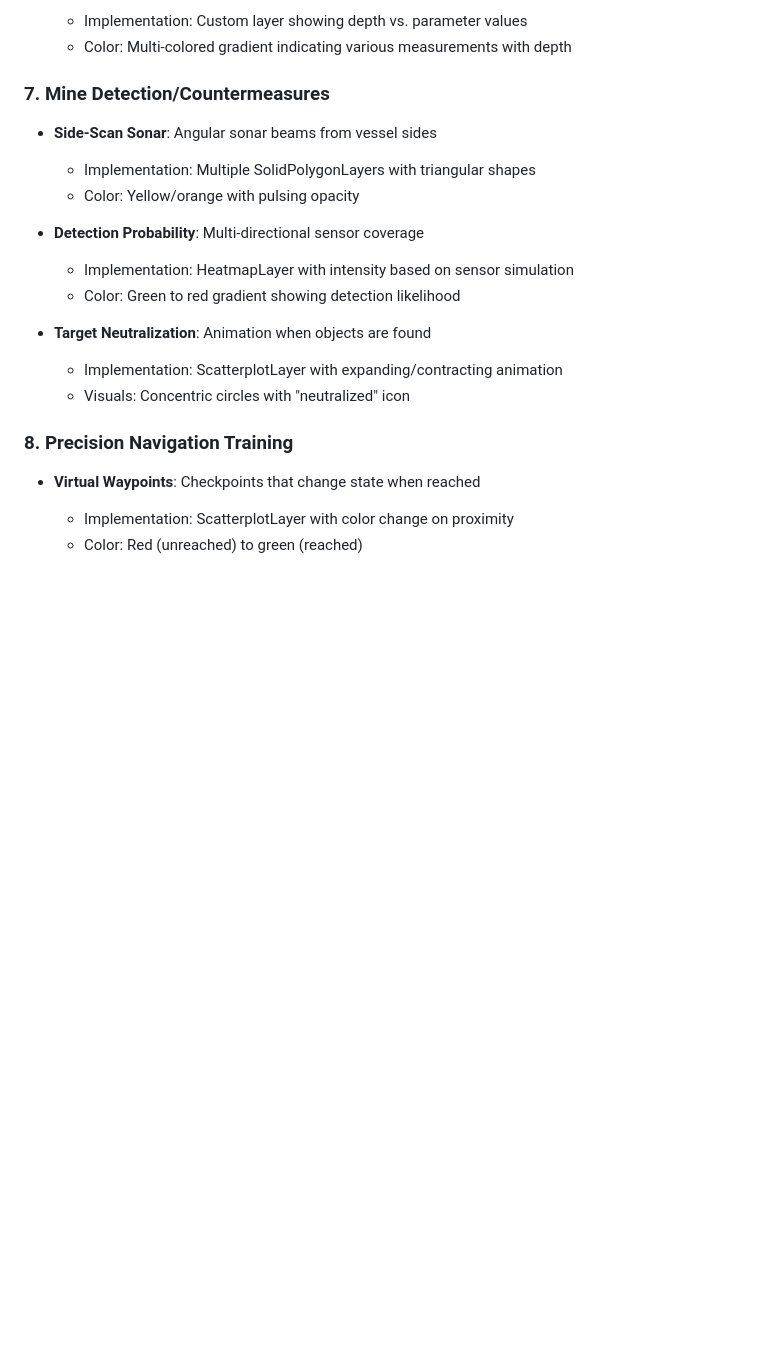
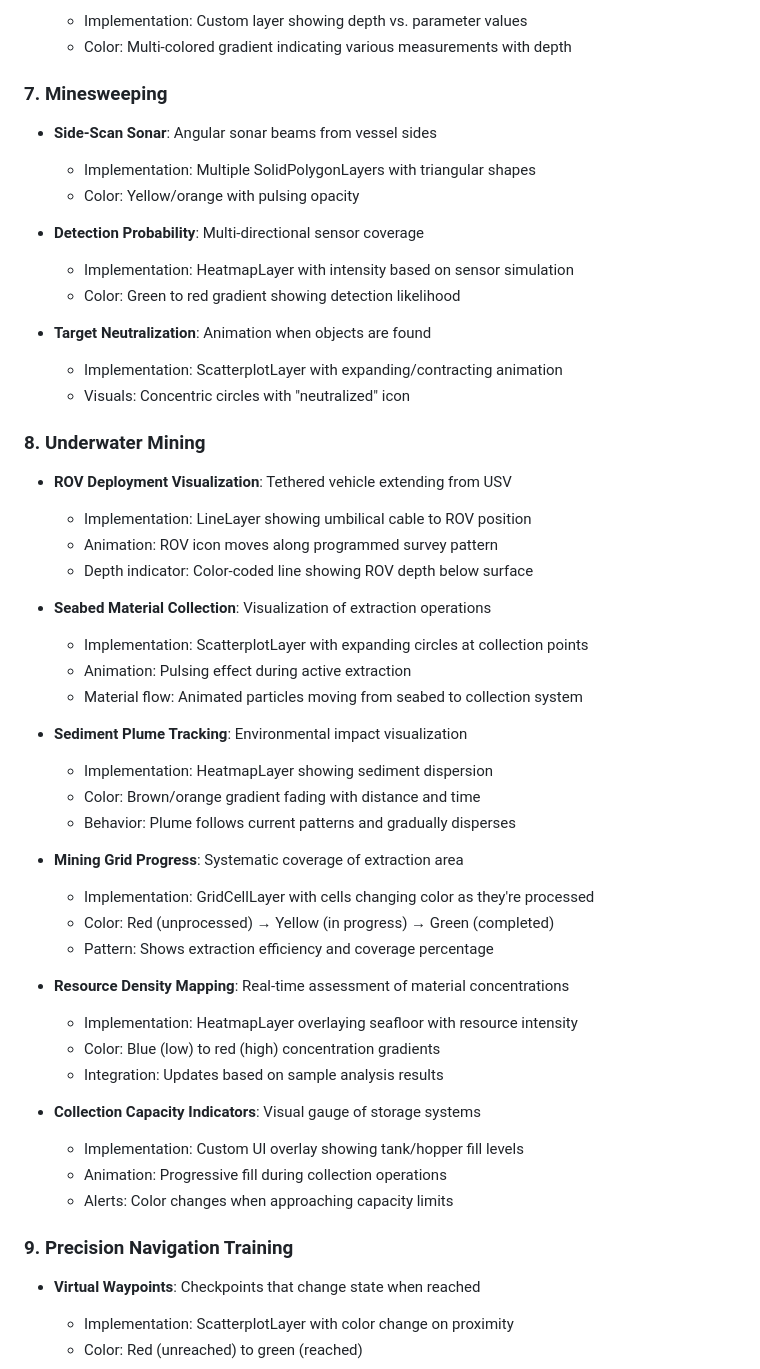
Before and after one commit to CAST-Intelligence/marine-nav, a Markdown page: dev-docs/usv-mission-animations.md, the part around the change printed below. Rendered like a GitHub page; blank space fills up the shorter version.

```diff
--- a/dev-docs/usv-mission-animations.md
+++ b/dev-docs/usv-mission-animations.md
@@ -221,7 +221,7 @@ This document outlines various animation concepts that could be added to the Dar
   - Implementation: Custom layer showing depth vs. parameter values
   - Color: Multi-colored gradient indicating various measurements with depth
 
-### 7. Mine Detection/Countermeasures
+### 7. Minesweeping
 
 - **Side-Scan Sonar**: Angular sonar beams from vessel sides
   - Implementation: Multiple SolidPolygonLayers with triangular shapes
@@ -235,7 +235,39 @@ This document outlines various animation concepts that could be added to the Dar
   - Implementation: ScatterplotLayer with expanding/contracting animation
   - Visuals: Concentric circles with "neutralized" icon
 
-### 8. Precision Navigation Training
+### 8. Underwater Mining
+
+- **ROV Deployment Visualization**: Tethered vehicle extending from USV
+  - Implementation: LineLayer showing umbilical cable to ROV position
+  - Animation: ROV icon moves along programmed survey pattern
+  - Depth indicator: Color-coded line showing ROV depth below surface
+
+- **Seabed Material Collection**: Visualization of extraction operations
+  - Implementation: ScatterplotLayer with expanding circles at collection points
+  - Animation: Pulsing effect during active extraction
+  - Material flow: Animated particles moving from seabed to collection system
+
+- **Sediment Plume Tracking**: Environmental impact visualization
+  - Implementation: HeatmapLayer showing sediment dispersion
+  - Color: Brown/orange gradient fading with distance and time
+  - Behavior: Plume follows current patterns and gradually disperses
+
+- **Mining Grid Progress**: Systematic coverage of extraction area
+  - Implementation: GridCellLayer with cells changing color as they're processed
+  - Color: Red (unprocessed) → Yellow (in progress) → Green (completed)
+  - Pattern: Shows extraction efficiency and coverage percentage
+
+- **Resource Density Mapping**: Real-time assessment of material concentrations
+  - Implementation: HeatmapLayer overlaying seafloor with resource intensity
+  - Color: Blue (low) to red (high) concentration gradients
+  - Integration: Updates based on sample analysis results
+
+- **Collection Capacity Indicators**: Visual gauge of storage systems
+  - Implementation: Custom UI overlay showing tank/hopper fill levels
+  - Animation: Progressive fill during collection operations
+  - Alerts: Color changes when approaching capacity limits
+
+### 9. Precision Navigation Training
 
 - **Virtual Waypoints**: Checkpoints that change state when reached
   - Implementation: ScatterplotLayer with color change on proximity
```
Also changed, not shown: other parts of dev-docs/usv-mission-animations.md (+49 -0 lines), dev-docs/usv-mission-planning-mockup.md (added, +356 -0 lines).
